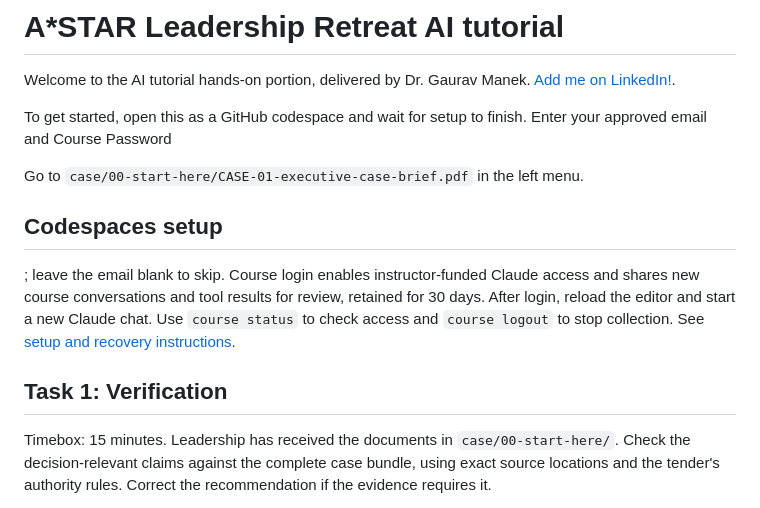
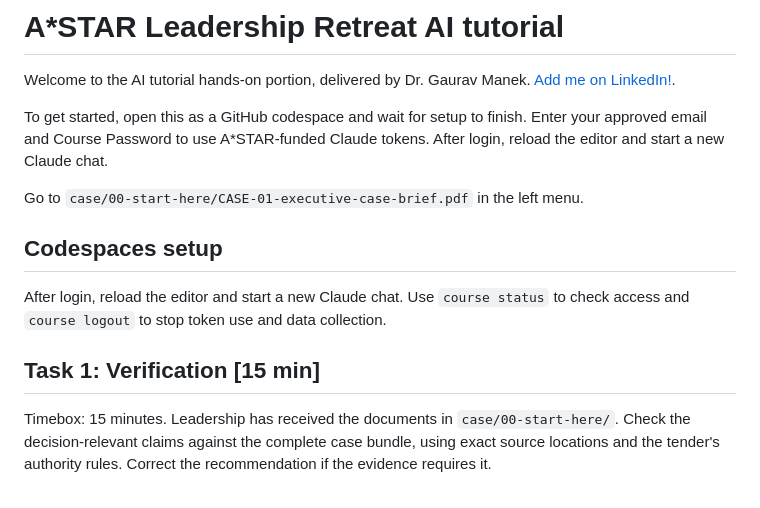
Before and after one commit to gauravmm/ai-for-lr, a Markdown page: README.md, the part around one of its changes. GitHub-like rendering.

```diff
--- a/README.md
+++ b/README.md
@@ -2,15 +2,15 @@
 
 Welcome to the AI tutorial hands-on portion, delivered by Dr. Gaurav Manek. [Add me on LinkedIn!](https://www.linkedin.com/in/gauravmanek/).
 
-To get started, open this as a GitHub codespace and wait for setup to finish. Enter your approved email and Course Password
+To get started, open this as a GitHub codespace and wait for setup to finish. Enter your approved email and Course Password to use A*STAR-funded Claude tokens. After login, reload the editor and start a new Claude chat.
 
 Go to `case/00-start-here/CASE-01-executive-case-brief.pdf` in the left menu.
 
 ## Codespaces setup
 
-; leave the email blank to skip. Course login enables instructor-funded Claude access and shares new course conversations and tool results for review, retained for 30 days. After login, reload the editor and start a new Claude chat. Use `course status` to check access and `course logout` to stop collection. See [setup and recovery instructions](.course/README.md).
+After login, reload the editor and start a new Claude chat. Use `course status` to check access and `course logout` to stop token use and data collection.
 
-## Task 1: Verification
+## Task 1: Verification [15 min]
 
 Timebox: 15 minutes. Leadership has received the documents in `case/00-start-here/`. Check the decision-relevant claims against the complete case bundle, using exact source locations and the tender's authority rules. Correct the recommendation if the evidence requires it.
 
```
Also changed, not shown: other parts of README.md (+6 -18 lines).
